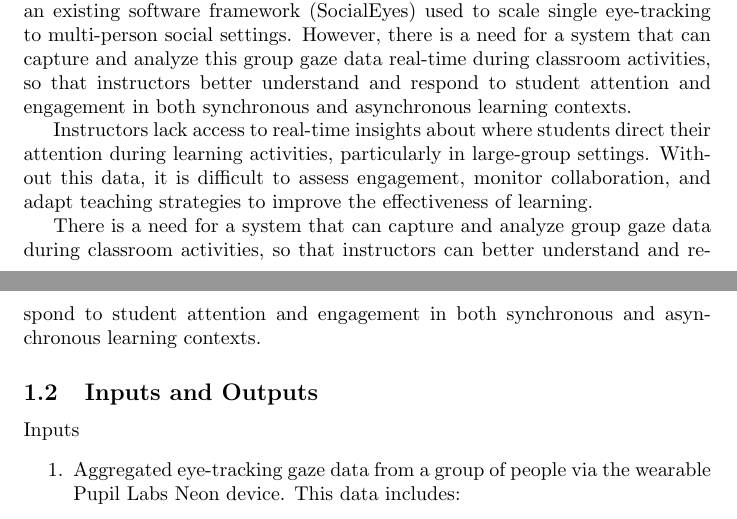
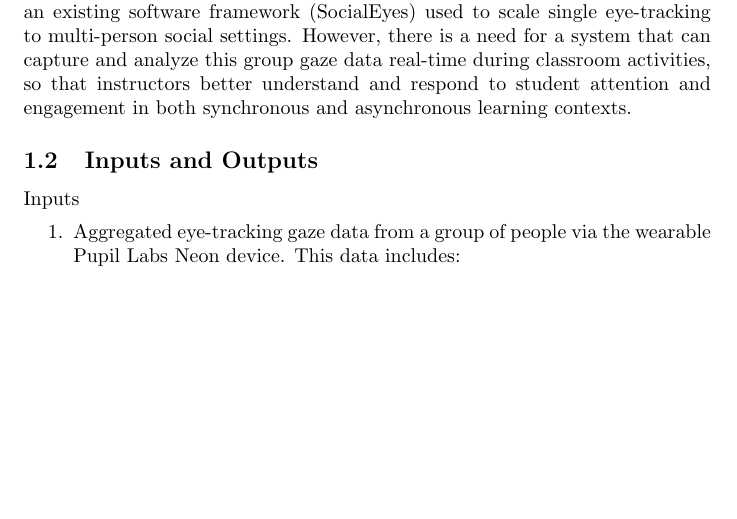
Before and after one commit to mansha71/CapstoneProject, a LaTeX document (docs/ProblemStatementAndGoals/ProblemStatement.tex): two parts of pages 1 and 2 of 6 before the commit and part of page 1 of 6 after it, the two joined at a grey line, cut so that both start at the same text, the shorter picture padded with empty space. Compiled offline with pdfLaTeX.

Commit message:
Add reflection and clean up problem statement

```diff
--- a/docs/ProblemStatementAndGoals/ProblemStatement.tex
+++ b/docs/ProblemStatementAndGoals/ProblemStatement.tex
@@ -32,17 +32,6 @@
 \section{Problem Statement}
 \subsection{Problem}
 Instructors lack access to real-time insights about where students direct their attention during learning activities, particularly in large-group settings. Without this data, it's hard to assess engagement, monitor collaboration, and adapt teaching strategies to improve the effectiveness of learning. Currently, there is an existing software framework (SocialEyes) used to scale single eye-tracking to multi-person social settings. However, there is a need for a system that can capture and analyze this group gaze data real-time during classroom activities, so that instructors better understand and respond to student attention and engagement in both synchronous and asynchronous learning contexts.
-
-
-Instructors lack access to real-time insights about where students direct their
-attention during learning activities, particularly in large-group settings. Without
-this data, it is difficult to assess engagement, monitor collaboration, and adapt
-teaching strategies to improve the effectiveness of learning.
-
-There is a need for a system that can capture and analyze group gaze data during
-classroom activities, so that instructors can better understand and respond to
-student attention and engagement in both synchronous and asynchronous
-learning contexts.
 
 \subsection{Inputs and Outputs}
 Inputs
```
Also changed, not shown: docs/ProblemStatementAndGoals/ProblemStatement.tex (7 more changed lines).
